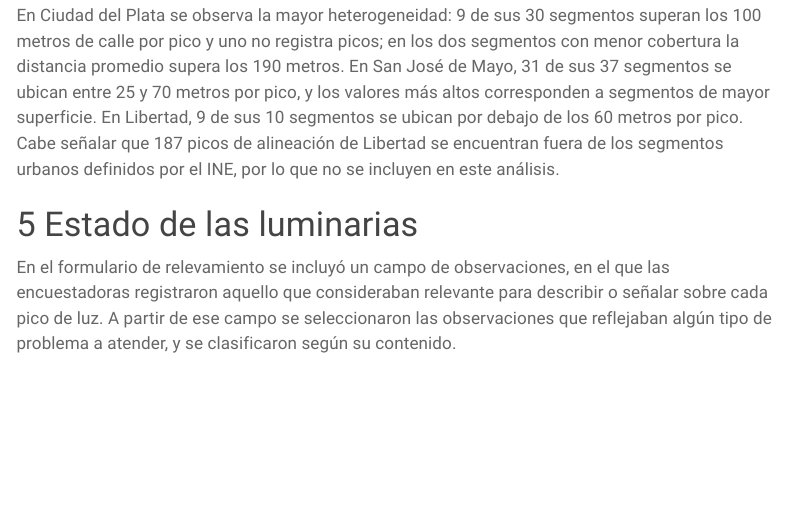
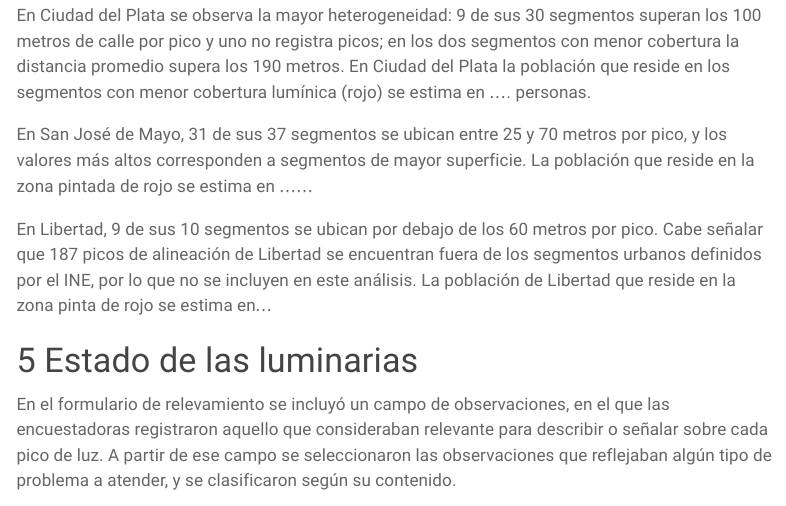
Before and after one commit to Marianafabre/censo-alumbrado, a Quarto document (analisis_alumbrado.qmd): the page in a window 1100 px wide, from 5230 px down. Rendered offline with R 4.5, knitr and Pandoc in place of Quarto, with nearby package versions; some code elsewhere in the file could not run offline; menus at the side of the page are left out.

Commit message:
Mariana, me parece que se podría añadir alguna referencia poblacional a las áreas rojas

````diff
--- a/analisis_alumbrado.qmd
+++ b/analisis_alumbrado.qmd
@@ -575,7 +577,11 @@ mapa_seg("Ciudad del Plata")
 mapa_seg("Libertad")
 ```
 
-En Ciudad del Plata se observa la mayor heterogeneidad: 9 de sus 30 segmentos superan los 100 metros de calle por pico y uno no registra picos; en los dos segmentos con menor cobertura la distancia promedio supera los 190 metros. En San José de Mayo, 31 de sus 37 segmentos se ubican entre 25 y 70 metros por pico, y los valores más altos corresponden a segmentos de mayor superficie. En Libertad, 9 de sus 10 segmentos se ubican por debajo de los 60 metros por pico. Cabe señalar que 187 picos de alineación de Libertad se encuentran fuera de los segmentos urbanos definidos por el INE, por lo que no se incluyen en este análisis.
+En Ciudad del Plata se observa la mayor heterogeneidad: 9 de sus 30 segmentos superan los 100 metros de calle por pico y uno no registra picos; en los dos segmentos con menor cobertura la distancia promedio supera los 190 metros. En Ciudad del Plata la población que reside en los segmentos con menor cobertura lumínica (rojo) se estima en .... personas.
+
+En San José de Mayo, 31 de sus 37 segmentos se ubican entre 25 y 70 metros por pico, y los valores más altos corresponden a segmentos de mayor superficie. La población que reside en la zona pintada de rojo se estima en ......
+
+En Libertad, 9 de sus 10 segmentos se ubican por debajo de los 60 metros por pico. Cabe señalar que 187 picos de alineación de Libertad se encuentran fuera de los segmentos urbanos definidos por el INE, por lo que no se incluyen en este análisis. La población de Libertad que reside en la zona pinta de rojo se estima en...
 
 # Estado de las luminarias
 
````
Also changed, not shown: analisis_alumbrado.qmd (2 more changed lines).
